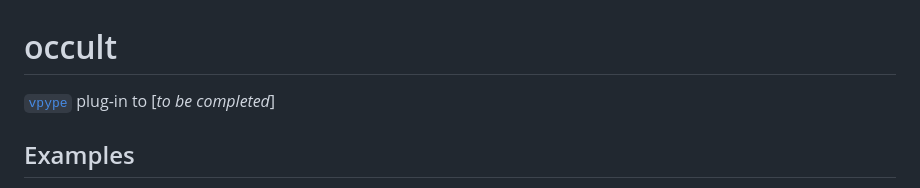
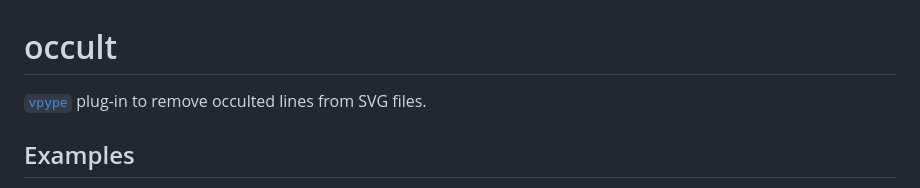
Before and after one commit to LoicGoulefert/occult, a Markdown page: README.md, the part around one of its changes. Drawn GitHub-style.

```diff
--- a/README.md
+++ b/README.md
@@ -1,6 +1,6 @@
 # occult
 
-[`vpype`](https://github.com/abey79/vpype) plug-in to [_to be completed_]
+[`vpype`](https://github.com/abey79/vpype) plug-in to remove occulted lines from SVG files.
 
 
 ## Examples
```
Also changed, not shown: other parts of README.md (+9 -1 lines), img/example1.png (added), img/example2.png (added), 1 other file.
